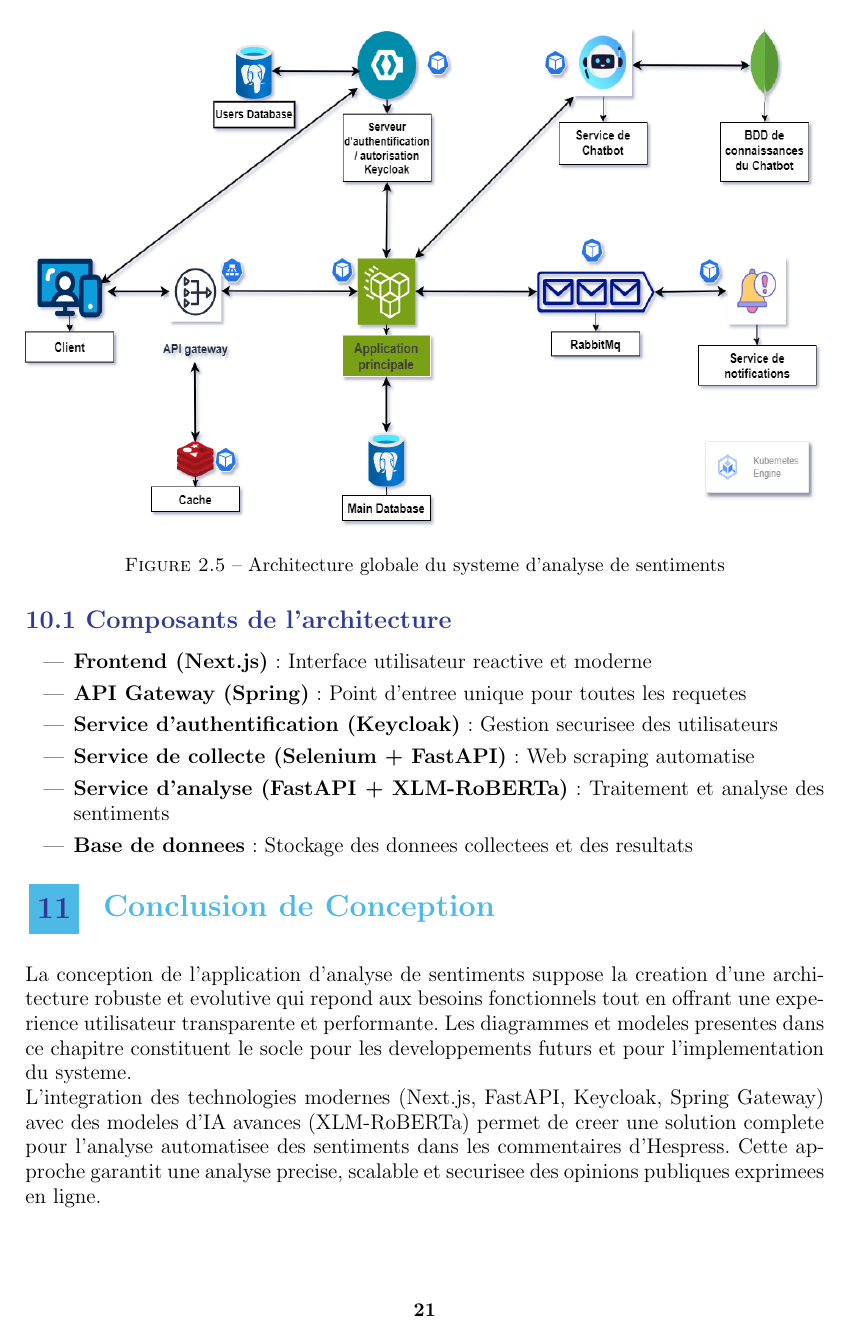
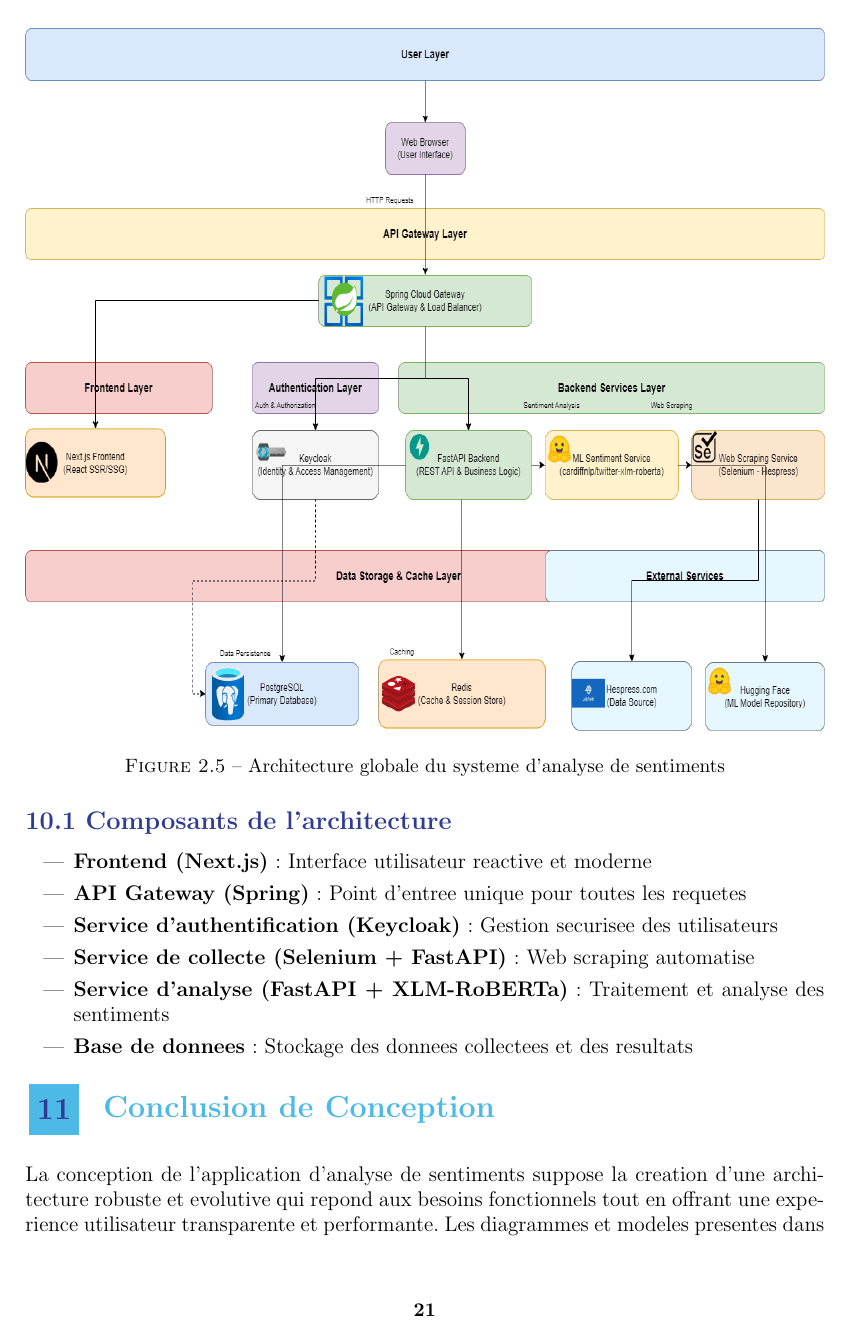
Before and after one commit to adilonam/latex-sentiment, a LaTeX thesis (main.tex, which reads base.sty, chapters/chapter2.tex): page 35 of 97 before the commit and page 35 of 98 after it. Compiled offline with pdfLaTeX.

Commit message:
arch project

```diff
--- a/base.sty
+++ b/base.sty
@@ -4,10 +4,9 @@
 %--------------- Required Packages
 
 
-\usepackage{eso-pic} % For \AddToShipoutPicture
-\usepackage{geometry}
+\RequirePackage{eso-pic} % For \AddToShipoutPicture
+\RequirePackage{geometry}
 \geometry{a4paper, margin=1in}
-
 
 
 \RequirePackage{pgfgantt}
--- a/chapters/chapter2.tex
+++ b/chapters/chapter2.tex
@@ -319,7 +319,7 @@ L'architecture de l'application d'analyse de sentiments suit une approche micros
 
 \begin{figure}[H]
 \centering
-\includegraphics[height=10cm , width=\textwidth]{assets/images/architecture.png}
+\includegraphics[height=14cm , width=\textwidth]{assets/images/arch.png}
 \caption{Architecture globale du systeme d'analyse de sentiments}
 \label{fig:architecture}
 \end{figure}
```
Also changed, not shown: main.tex (+1 -0 lines), assets/images/arch.png (added), assets/images/arch.svg (added), assets/images/face.png, assets/images/selenium.png (added), 4 other files.
